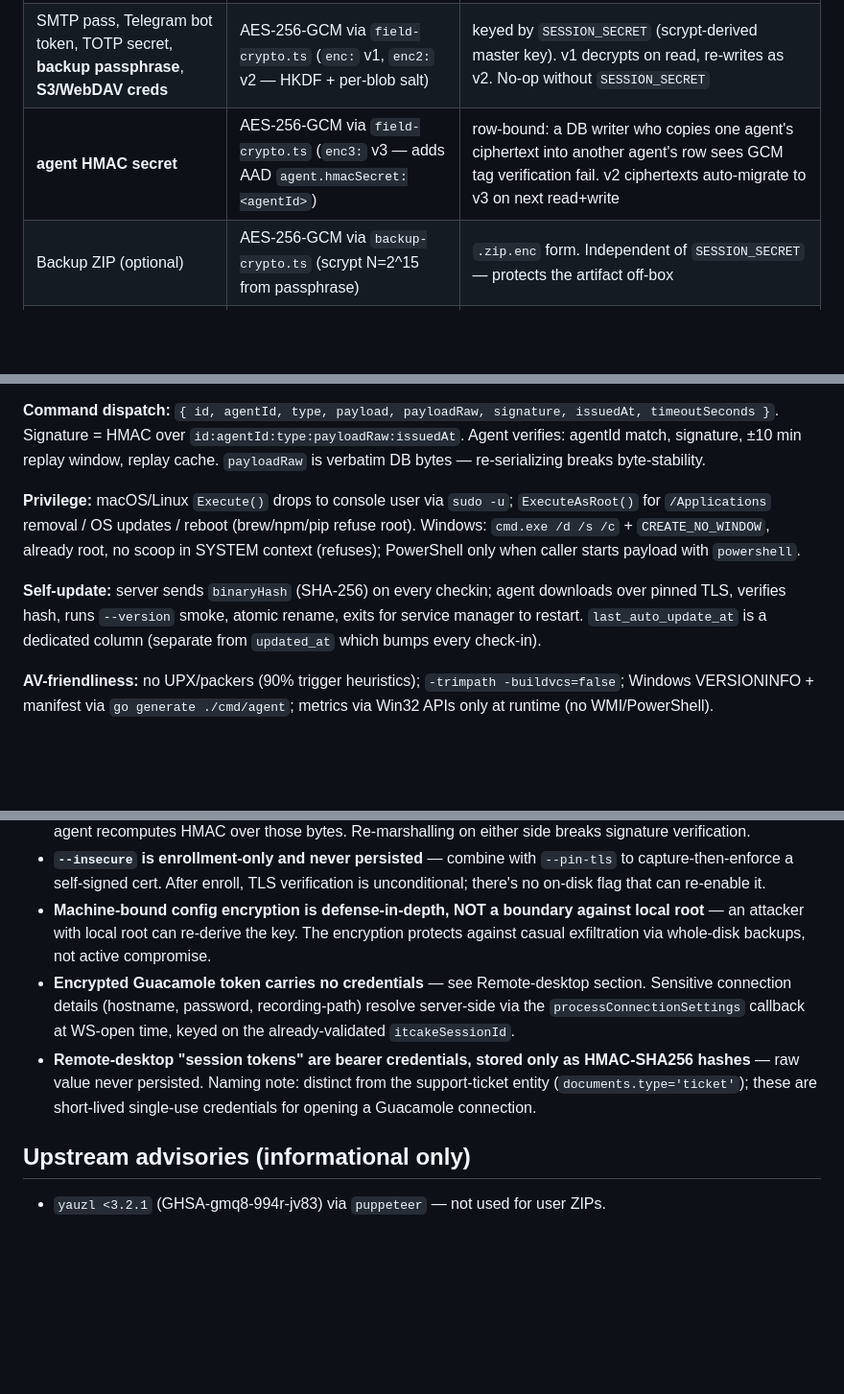
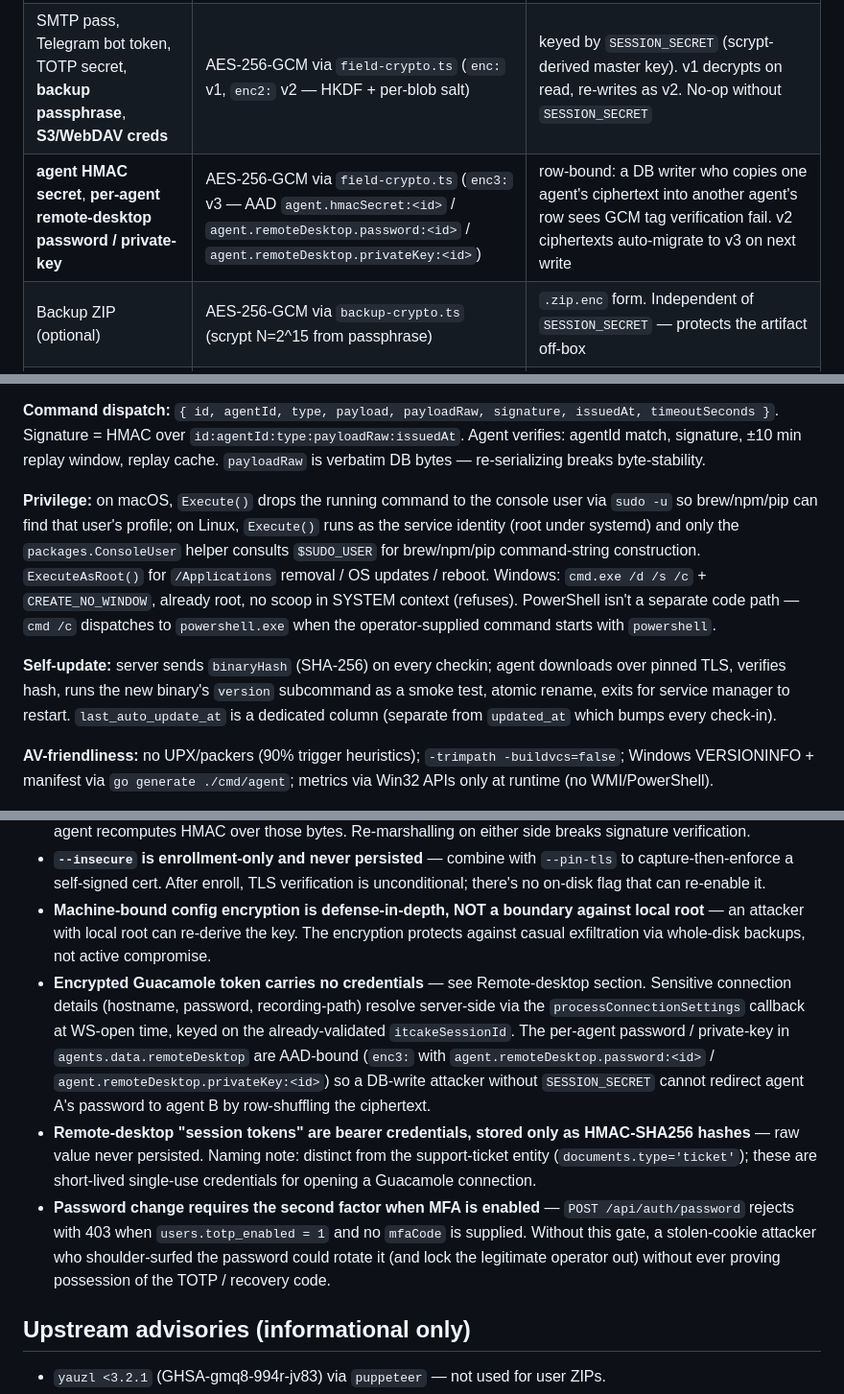
Before and after one commit to k-it-ai/itcake, a Markdown page: CLAUDE.md, 3 parts joined by grey strips. Shown at 96% size. Drawn GitHub-style; blank space fills up the shorter version.

Commit message:
docs(claude.md): sync security model — AAD-bound RDP creds, password-change MFA, agent privilege wording
Encryption table:
- enc3: row no longer covers only `agent HMAC secret`. The per-agent
  remote-desktop password and private-key are AAD-bound under their own
  labels (`agent.remoteDesktop.password:<id>` /
  `agent.remoteDesktop.privateKey:<id>`).
- "auto-migrate to v3 on next read+write" → "on next write" — the v2
  read path is unchanged; only writes upgrade.

RMM Privilege paragraph:
- Old wording said "macOS/Linux Execute() drops to console user via
  sudo -u" but that's only true on macOS. On Linux, Execute() runs as
  the service identity (root under systemd) and only the
  packages.ConsoleUser helper consults $SUDO_USER for brew/npm/pip
  command-string construction. Updated to reflect the actual behavior.
- Self-update wording: agent runs the new binary's `version`
  subcommand as a smoke test (was "--version", which our CLI parses
  differently).
- Windows PowerShell wording clarified — there's no separate code
  path; `cmd /c` dispatches to `powershell.exe` when the operator-
  supplied command starts with `powershell`.

MFA section:
- Mention that password change also requires TOTP/recovery code when
  MFA is enabled — added in the previous commit's route gate.

Security model invariants:
- Extend the Guacamole-token bullet to call out the AAD-bound
  agent-row binding on the underlying credential storage.
- New invariant for password-change-requires-MFA, mirroring the route
  enforcement so a future refactor can't quietly drop the gate.

Co-Authored-By: Claude Opus 4.7 <noreply@anthropic.com>

```diff
--- a/CLAUDE.md
+++ b/CLAUDE.md
@@ -96,7 +96,7 @@ npm run build:agent | build:agent:all
 | --- | --- | --- |
 | Bearer/session tokens, TOTP recovery codes | HMAC-SHA256 hash | irreversible by design |
 | SMTP pass, Telegram bot token, TOTP secret, **backup passphrase**, **S3/WebDAV creds** | AES-256-GCM via `field-crypto.ts` (`enc:` v1, `enc2:` v2 — HKDF + per-blob salt) | keyed by `SESSION_SECRET` (scrypt-derived master key). v1 decrypts on read, re-writes as v2. No-op without `SESSION_SECRET` |
-| **agent HMAC secret** | AES-256-GCM via `field-crypto.ts` (`enc3:` v3 — adds AAD `agent.hmacSecret:<agentId>`) | row-bound: a DB writer who copies one agent's ciphertext into another agent's row sees GCM tag verification fail. v2 ciphertexts auto-migrate to v3 on next read+write |
+| **agent HMAC secret**, **per-agent remote-desktop password / private-key** | AES-256-GCM via `field-crypto.ts` (`enc3:` v3 — AAD `agent.hmacSecret:<id>` / `agent.remoteDesktop.password:<id>` / `agent.remoteDesktop.privateKey:<id>`) | row-bound: a DB writer who copies one agent's ciphertext into another agent's row sees GCM tag verification fail. v2 ciphertexts auto-migrate to v3 on next write |
 | Backup ZIP (optional) | AES-256-GCM via `backup-crypto.ts` (scrypt N=2^15 from passphrase) | `.zip.enc` form. Independent of `SESSION_SECRET` — protects the artifact off-box |
 | Audit log integrity | HMAC-SHA256 chain (`changes.hash`) keyed by `SESSION_SECRET` | `verifyAuditLogIntegrity()` + `GET /api/changes/integrity`. Rows immutable |
 | Agent config on disk | AES-GCM keyed by machine-id | defense-in-depth, NOT a boundary against local root |
@@ -116,9 +116,9 @@ Privileged service: LaunchDaemon / systemd / SCM (LocalSystem / root).
 
 **Command dispatch:** `{ id, agentId, type, payload, payloadRaw, signature, issuedAt, timeoutSeconds }`. Signature = HMAC over `id:agentId:type:payloadRaw:issuedAt`. Agent verifies: agentId match, signature, ±10 min replay window, replay cache. `payloadRaw` is verbatim DB bytes — re-serializing breaks byte-stability.
 
-**Privilege:** macOS/Linux `Execute()` drops to console user via `sudo -u`; `ExecuteAsRoot()` for `/Applications` removal / OS updates / reboot (brew/npm/pip refuse root). Windows: `cmd.exe /d /s /c` + `CREATE_NO_WINDOW`, already root, no scoop in SYSTEM context (refuses); PowerShell only when caller starts payload with `powershell`.
+**Privilege:** on macOS, `Execute()` drops the running command to the console user via `sudo -u` so brew/npm/pip can find that user's profile; on Linux, `Execute()` runs as the service identity (root under systemd) and only the `packages.ConsoleUser` helper consults `$SUDO_USER` for brew/npm/pip command-string construction. `ExecuteAsRoot()` for `/Applications` removal / OS updates / reboot. Windows: `cmd.exe /d /s /c` + `CREATE_NO_WINDOW`, already root, no scoop in SYSTEM context (refuses). PowerShell isn't a separate code path — `cmd /c` dispatches to `powershell.exe` when the operator-supplied command starts with `powershell`.
 
-**Self-update:** server sends `binaryHash` (SHA-256) on every checkin; agent downloads over pinned TLS, verifies hash, runs `--version` smoke, atomic rename, exits for service manager to restart. `last_auto_update_at` is a dedicated column (separate from `updated_at` which bumps every check-in).
+**Self-update:** server sends `binaryHash` (SHA-256) on every checkin; agent downloads over pinned TLS, verifies hash, runs the new binary's `version` subcommand as a smoke test, atomic rename, exits for service manager to restart. `last_auto_update_at` is a dedicated column (separate from `updated_at` which bumps every check-in).
 
 **AV-friendliness:** no UPX/packers (90% trigger heuristics); `-trimpath -buildvcs=false`; Windows VERSIONINFO + manifest via `go generate ./cmd/agent`; metrics via Win32 APIs only at runtime (no WMI/PowerShell).
 
@@ -215,8 +215,9 @@ Cross-cutting boundaries enforced across multiple files. Treat changes here as a
 - **Command `payloadRaw` verbatim on the wire** — `getPendingCommandsRaw()` preserves exact DB bytes; the agent recomputes HMAC over those bytes. Re-marshalling on either side breaks signature verification.
 - **`--insecure` is enrollment-only and never persisted** — combine with `--pin-tls` to capture-then-enforce a self-signed cert. After enroll, TLS verification is unconditional; there's no on-disk flag that can re-enable it.
 - **Machine-bound config encryption is defense-in-depth, NOT a boundary against local root** — an attacker with local root can re-derive the key. The encryption protects against casual exfiltration via whole-disk backups, not active compromise.
-- **Encrypted Guacamole token carries no credentials** — see Remote-desktop section. Sensitive connection details (hostname, password, recording-path) resolve server-side via the `processConnectionSettings` callback at WS-open time, keyed on the already-validated `itcakeSessionId`.
+- **Encrypted Guacamole token carries no credentials** — see Remote-desktop section. Sensitive connection details (hostname, password, recording-path) resolve server-side via the `processConnectionSettings` callback at WS-open time, keyed on the already-validated `itcakeSessionId`. The per-agent password / private-key in `agents.data.remoteDesktop` are AAD-bound (`enc3:` with `agent.remoteDesktop.password:<id>` / `agent.remoteDesktop.privateKey:<id>`) so a DB-write attacker without `SESSION_SECRET` cannot redirect agent A's password to agent B by row-shuffling the ciphertext.
 - **Remote-desktop "session tokens" are bearer credentials, stored only as HMAC-SHA256 hashes** — raw value never persisted. Naming note: distinct from the support-ticket entity (`documents.type='ticket'`); these are short-lived single-use credentials for opening a Guacamole connection.
+- **Password change requires the second factor when MFA is enabled** — `POST /api/auth/password` rejects with 403 when `users.totp_enabled = 1` and no `mfaCode` is supplied. Without this gate, a stolen-cookie attacker who shoulder-surfed the password could rotate it (and lock the legitimate operator out) without ever proving possession of the TOTP / recovery code.
 
 ## Upstream advisories (informational only)
 
```
Also changed, not shown: other parts of CLAUDE.md (+1 -1 lines).
